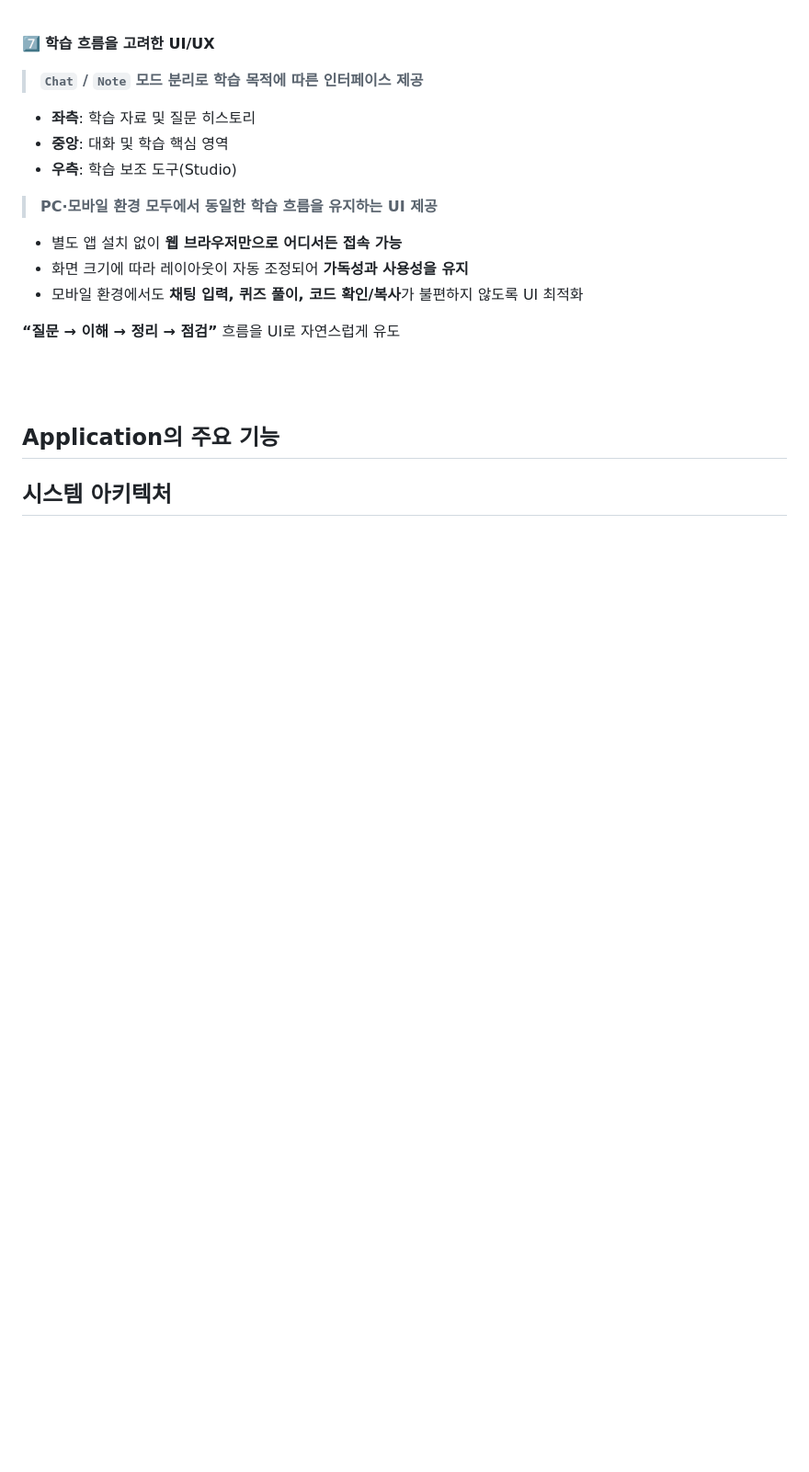
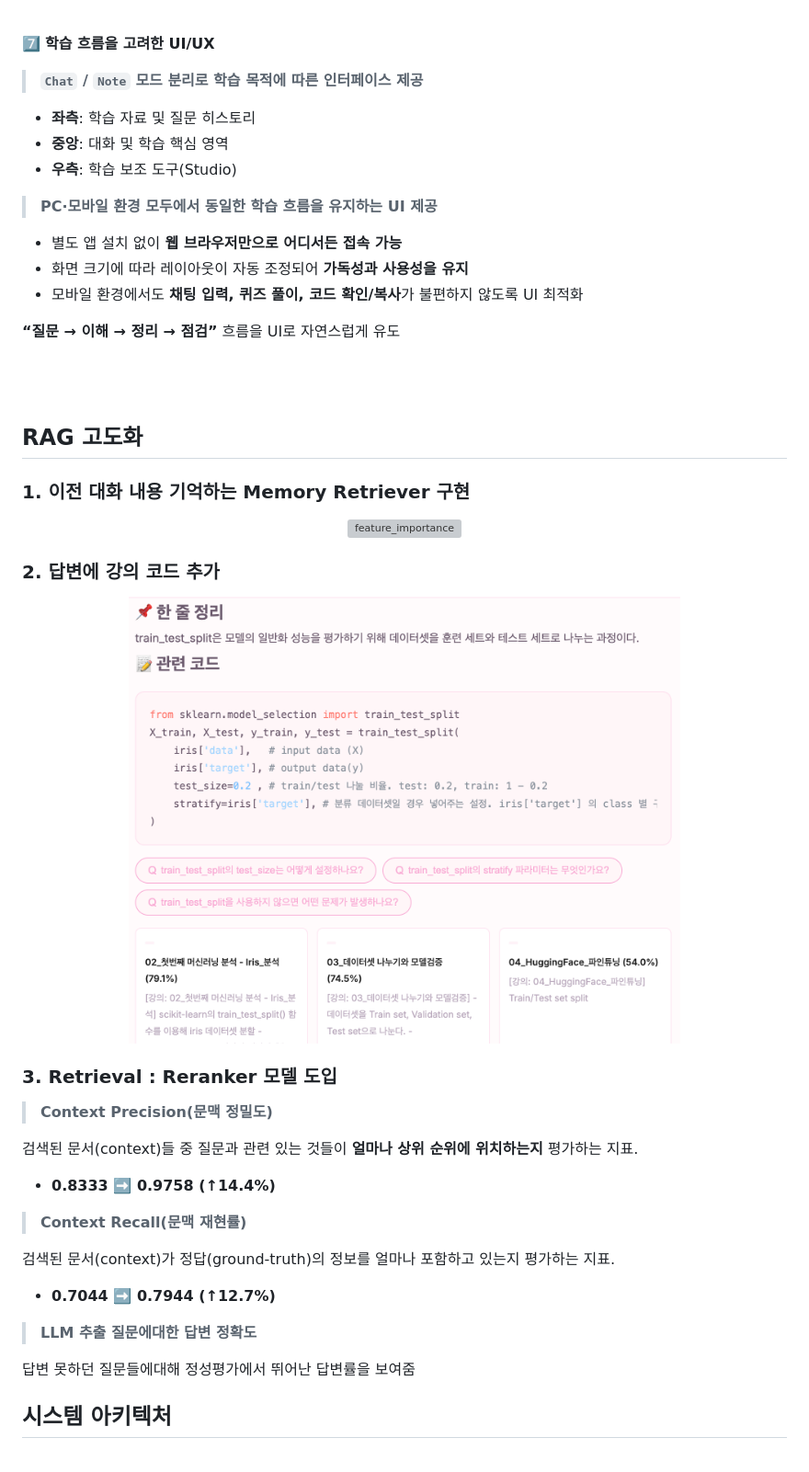
Before and after one commit to SKNETWORKS-FAMILY-AICAMP/SKN21-4th-4Team, a Markdown page: README.md, the part around the change. Shown at 92% size. Rendered like a GitHub page; pictures changed too: images/코드답변예시.png (added); blank space fills up the shorter version; grey boxes are pictures that could not be loaded.

Commit message:
- RAG 고도화 내용 README 업데이트

```diff
--- a/README.md
+++ b/README.md
@@ -143,7 +143,36 @@ AI 선생님이 코드 오류를 분석하고 원인과 해결 방법을 단계
 
 <br><br>
 
-## Application의 주요 기능
+## RAG 고도화
+
+### 1. 이전 대화 내용 기억하는 Memory Retriever 구현
+
+ <p align="center">
+        <img src="images/이전답변기억.gif" alt="feature_importance" width="700">
+      </p>
+
+### 2. 답변에 강의 코드 추가
+
+<div align="center">
+  <img src="images/코드답변예시.png" alt="코드답변예시" width="600"/>
+</div>
+
+### 3. Retrieval : Reranker 모델 도입
+
+> **Context Precision(문맥 정밀도)**
+
+검색된 문서(context)들 중 질문과 관련 있는 것들이 **얼마나 상위 순위에 위치하는지** 평가하는 지표.
+-  **<span style="color:red">0.8333 ➡️ 0.9758 (↑14.4%)</span>**
+
+> **Context Recall(문맥 재현률)**
+
+검색된 문서(context)가 정답(ground-truth)의 정보를 얼마나 포함하고 있는지 평가하는 지표.
+-  **<span style="color:red">0.7044 ➡️ 0.7944 (↑12.7%)</span>**
+
+> **LLM 추출 질문에대한 답변 정확도**
+
+답변 못하던 질문들에대해 정성평가에서 뛰어난 답변률을 보여줌
+
 
 ## 시스템 아키텍처
 
```
Also changed, not shown: 1 other file.
